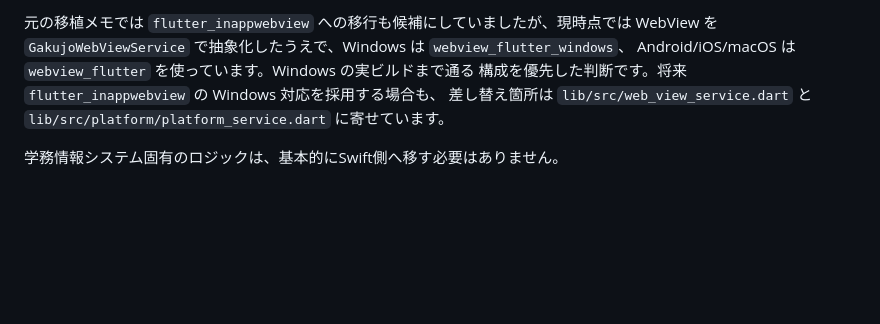
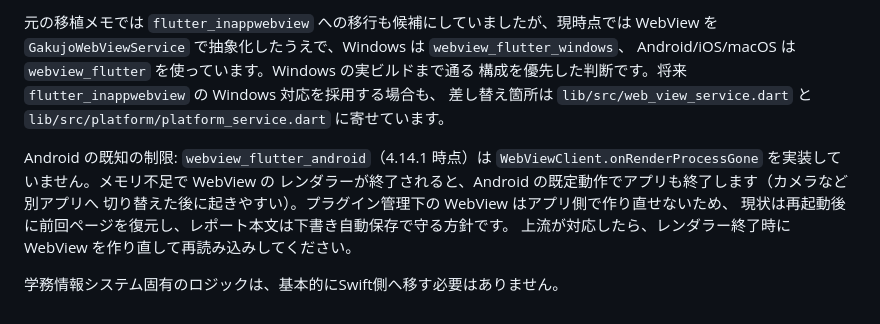
Before and after one commit to terudoru/gakujo-chan-extender, a Markdown page: DEVELOPER_NOTES.md, the part around the change. Drawn GitHub-style; blank space fills up the shorter version.

Commit message:
Note the Android WebView renderer-crash limitation
Co-Authored-By: Claude Opus 5.5 <noreply@anthropic.com>

```diff
--- a/DEVELOPER_NOTES.md
+++ b/DEVELOPER_NOTES.md
@@ -209,4 +209,11 @@ Android/iOS/macOS は `webview_flutter` を使っています。Windows の実
 差し替え箇所は `lib/src/web_view_service.dart` と
 `lib/src/platform/platform_service.dart` に寄せています。
 
+Android の既知の制限: `webview_flutter_android`（4.14.1 時点）は
+`WebViewClient.onRenderProcessGone` を実装していません。メモリ不足で WebView の
+レンダラーが終了されると、Android の既定動作でアプリも終了します（カメラなど別アプリへ
+切り替えた後に起きやすい）。プラグイン管理下の WebView はアプリ側で作り直せないため、
+現状は再起動後に前回ページを復元し、レポート本文は下書き自動保存で守る方針です。
+上流が対応したら、レンダラー終了時に WebView を作り直して再読み込みしてください。
+
 学務情報システム固有のロジックは、基本的にSwift側へ移す必要はありません。
```
